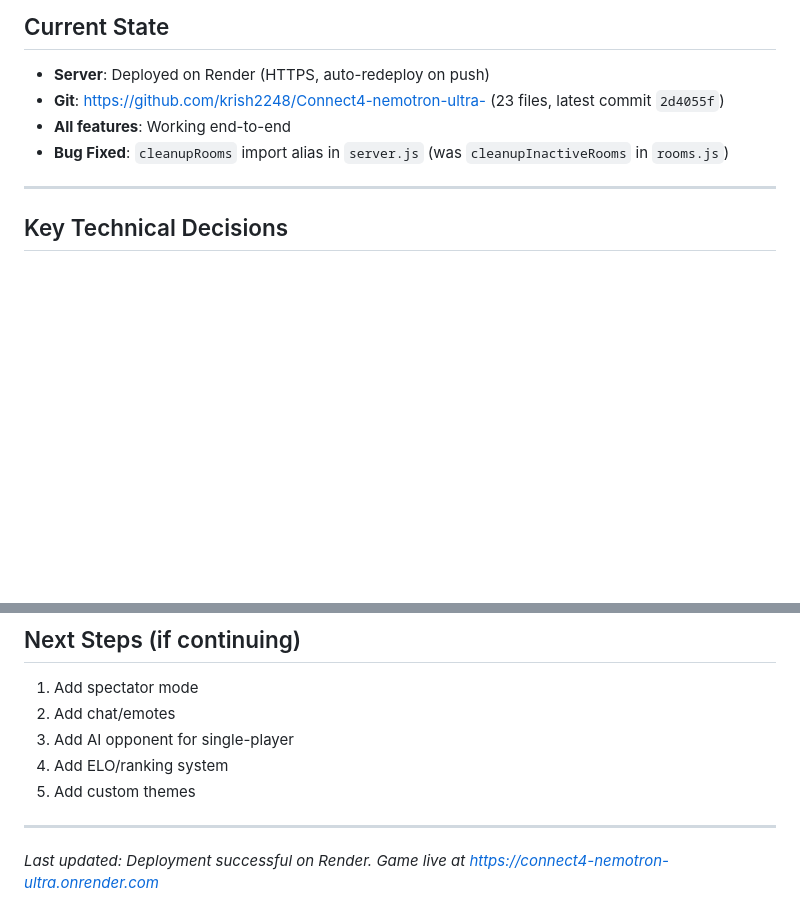
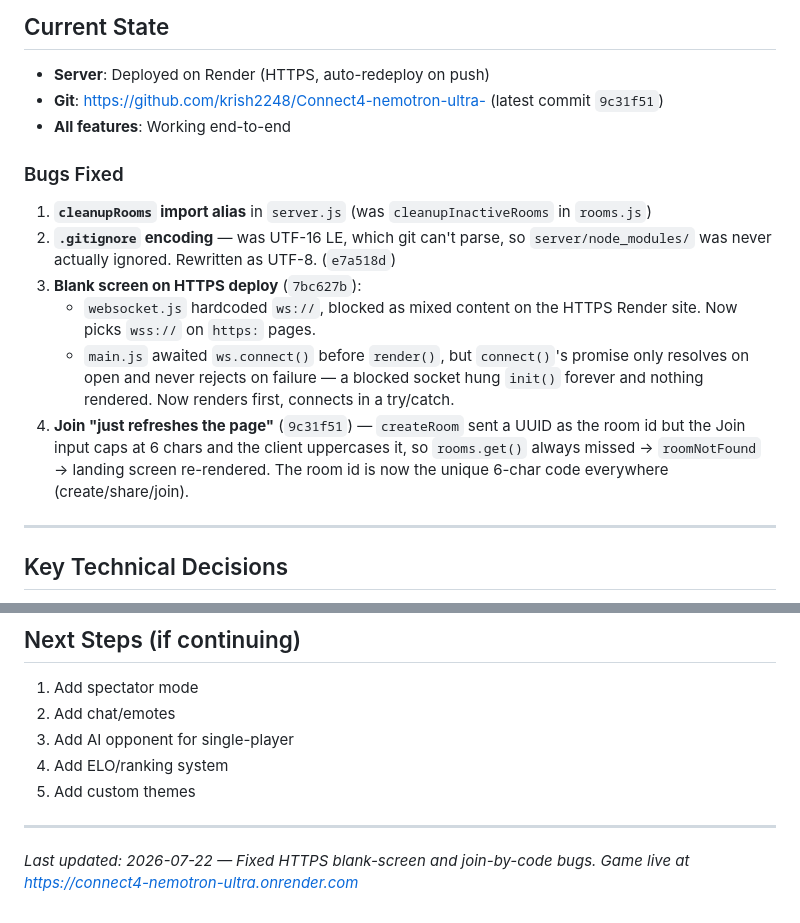
Before and after one commit to krish2248/Connect4-nemotron-ultra-, a Markdown page: SESSION.md, 2 parts joined by grey strips. GitHub-like rendering; blank space fills up the shorter version.

Commit message:
Update SESSION.md with recent bug fixes
Document the .gitignore encoding fix, the HTTPS blank-screen fix
(wss:// + render-before-connect), and the join-by-6-char-code fix.

Co-Authored-By: Claude Opus 4.8 <noreply@anthropic.com>

```diff
--- a/SESSION.md
+++ b/SESSION.md
@@ -127,9 +127,24 @@ Open Render URL on desktop + phone. Create room on one, join with 6-char code on
 
 ## Current State
 - **Server**: Deployed on Render (HTTPS, auto-redeploy on push)
-- **Git**: https://github.com/krish2248/Connect4-nemotron-ultra- (23 files, latest commit `2d4055f`)
+- **Git**: https://github.com/krish2248/Connect4-nemotron-ultra- (latest commit `9c31f51`)
 - **All features**: Working end-to-end
-- **Bug Fixed**: `cleanupRooms` import alias in `server.js` (was `cleanupInactiveRooms` in `rooms.js`)
+
+### Bugs Fixed
+1. **`cleanupRooms` import alias** in `server.js` (was `cleanupInactiveRooms` in `rooms.js`)
+2. **`.gitignore` encoding** — was UTF-16 LE, which git can't parse, so
+   `server/node_modules/` was never actually ignored. Rewritten as UTF-8. (`e7a518d`)
+3. **Blank screen on HTTPS deploy** (`7bc627b`):
+   - `websocket.js` hardcoded `ws://`, blocked as mixed content on the HTTPS
+     Render site. Now picks `wss://` on `https:` pages.
+   - `main.js` awaited `ws.connect()` before `render()`, but `connect()`'s promise
+     only resolves on open and never rejects on failure — a blocked socket hung
+     `init()` forever and nothing rendered. Now renders first, connects in a
+     try/catch.
+4. **Join "just refreshes the page"** (`9c31f51`) — `createRoom` sent a UUID as the
+   room id but the Join input caps at 6 chars and the client uppercases it, so
+   `rooms.get()` always missed → `roomNotFound` → landing screen re-rendered. The
+   room id is now the unique 6-char code everywhere (create/share/join).
 
 ---
 
@@ -169,4 +184,4 @@ Open Render URL on desktop + phone. Create room on one, join with 6-char code on
 
 ---
 
-*Last updated: Deployment successful on Render. Game live at https://connect4-nemotron-ultra.onrender.com*
+*Last updated: 2026-07-22 — Fixed HTTPS blank-screen and join-by-code bugs. Game live at https://connect4-nemotron-ultra.onrender.com*
```
